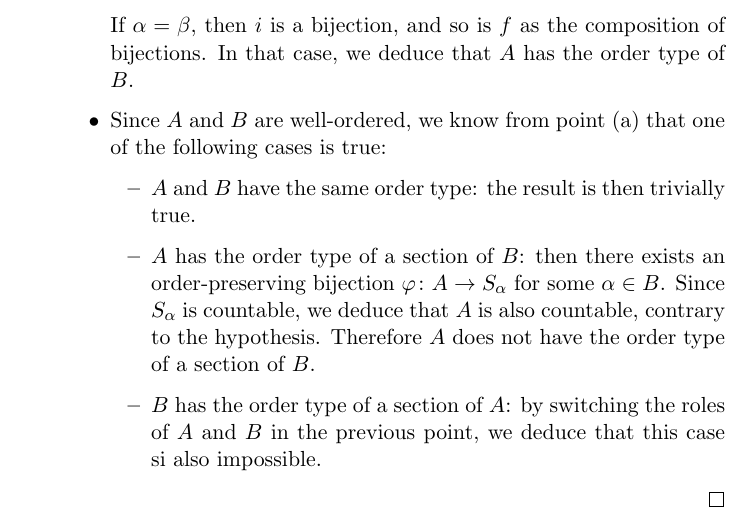
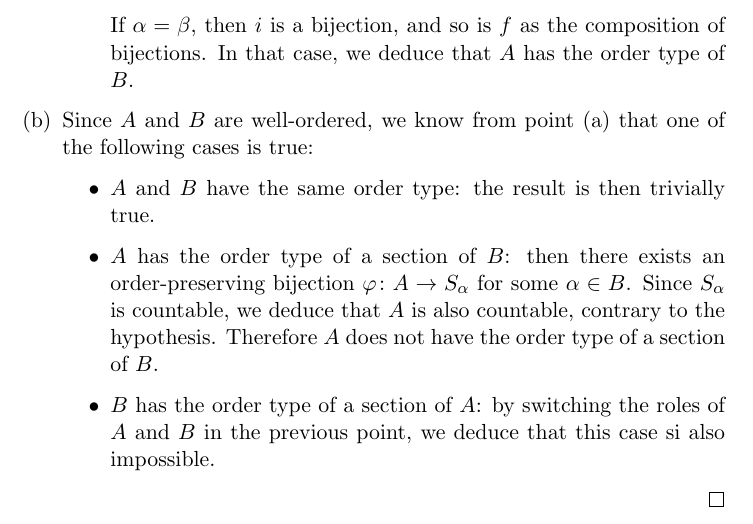
Before and after one commit to Jaetan/topo-exos, a LaTeX document (src/exo_sup_1_4.tex): part of page 3 of 3, cut so that both start at the same text. Compiled offline with pdfLaTeX.

Commit message:
sup 1.4, fix typo

```diff
--- a/src/exo_sup_1_4.tex
+++ b/src/exo_sup_1_4.tex
@@ -152,6 +152,8 @@
         If $\alpha = \beta$, then $i$ is a bijection, and so is $f$ as the composition of bijections. In that case, we deduce
         that $A$ has the order type of $B$.
 
+      \end{itemize}
+
       \item Since $A$ and $B$ are well-ordered, we know from point \ref{point:a} that one of the following cases is true:
         \begin{itemize}
 
@@ -164,8 +166,6 @@
           \item $B$ has the order type of a section of $A$: by switching the roles of $A$ and $B$ in the previous point, we deduce
             that this case si also impossible.
 
-        \end{itemize}
-
       \end{itemize}
 
   \end{enumerate}
```
Also changed, not shown: pdf/exo_sup_1_4.pdf.
